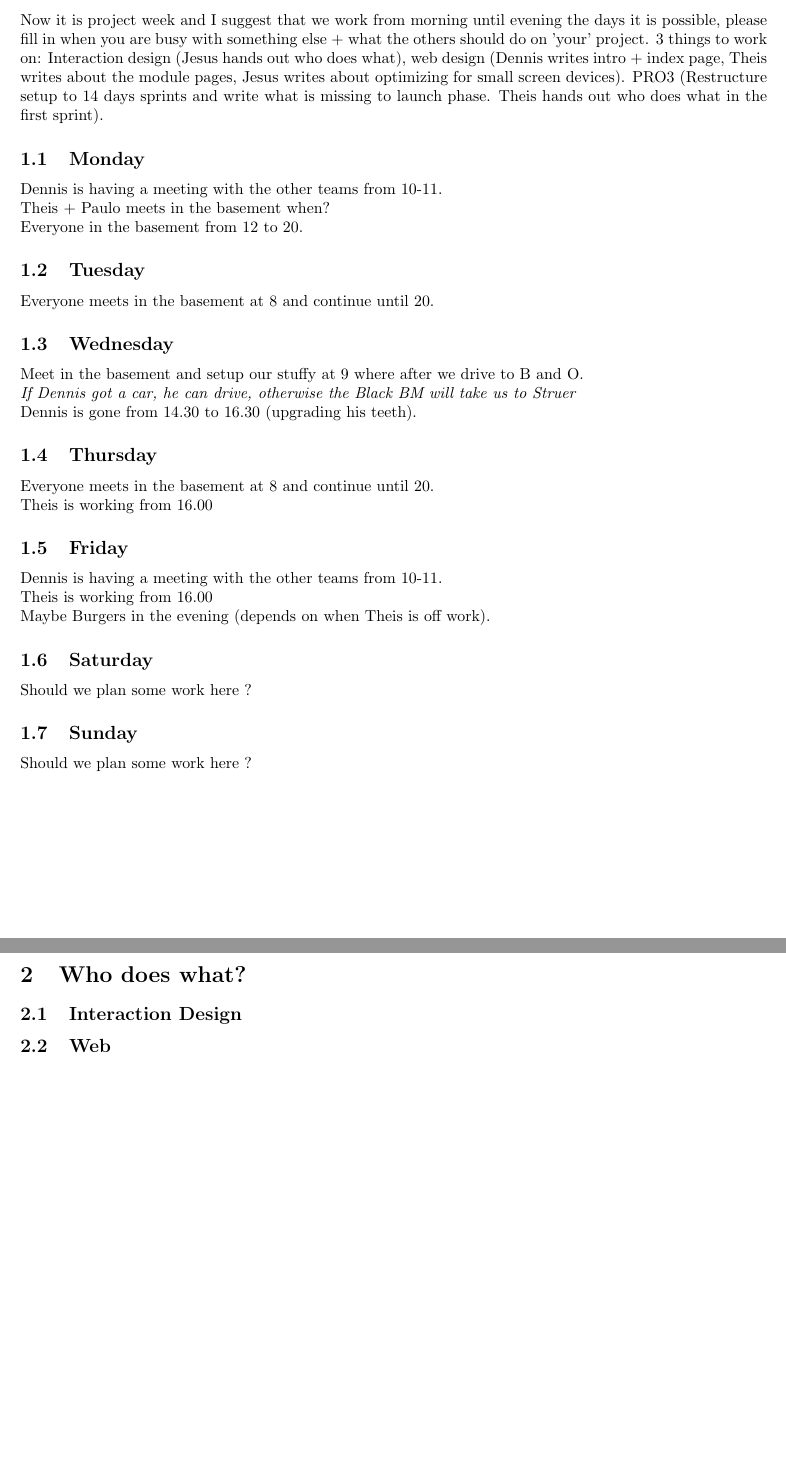
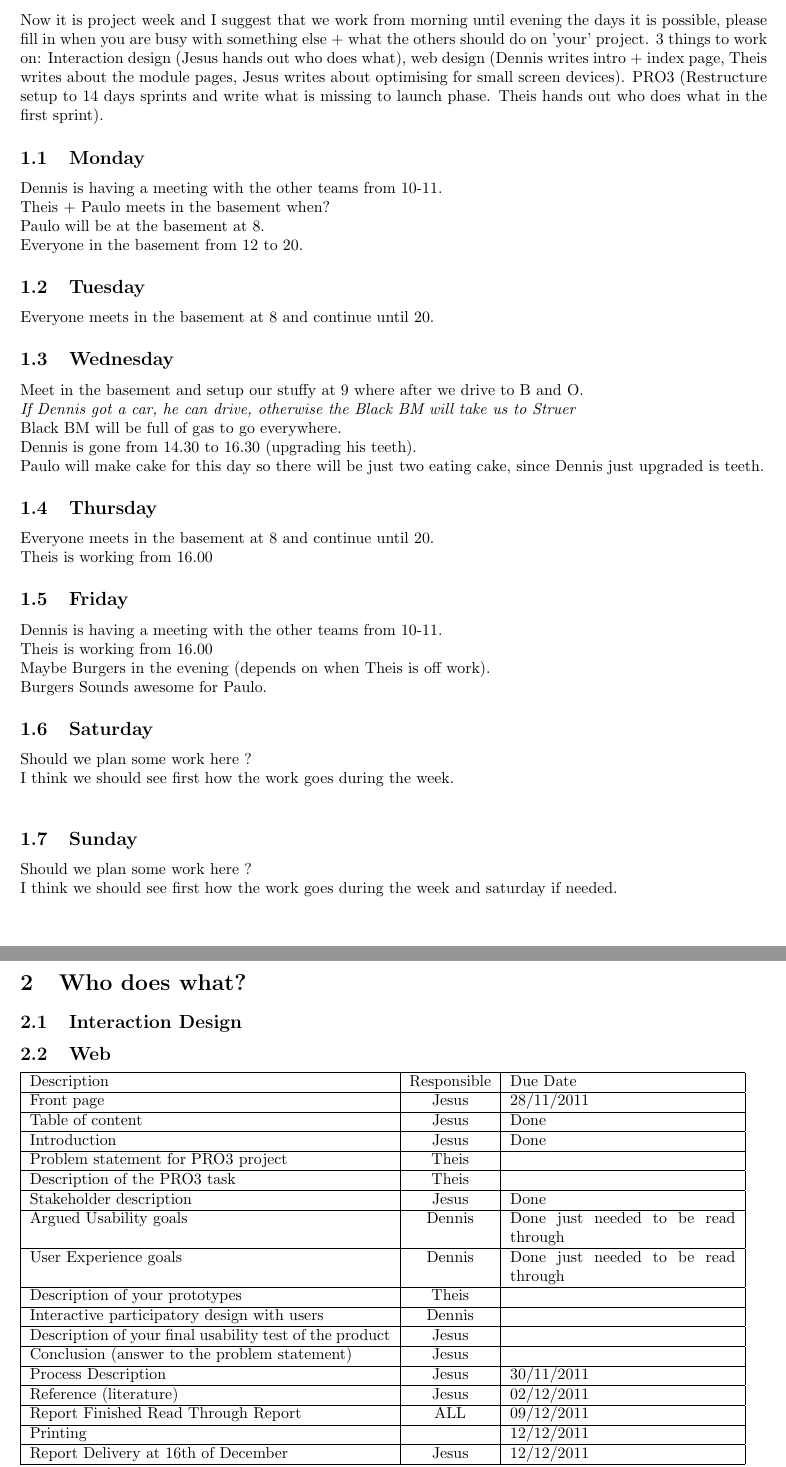
Before and after one commit to TeamUnix/Team-documents, a LaTeX document (project_week_3sem.tex): two parts of pages 1 and 2 of 2, joined at a grey line, cut so that both start at the same text, the shorter picture padded with empty space. Compiled offline with pdfLaTeX.

Commit message:
Paulo Add stuff

```diff
--- a/project_week_3sem.tex
+++ b/project_week_3sem.tex
@@ -16,17 +16,20 @@
 \maketitle
 \section{Working plan}
 Now it is project week and I suggest that we work from morning until evening the days it is possible, please fill in when you are busy with something else + what the others should do on 'your' project.
-3 things to work on: Interaction design (Jesus hands out who does what), web design (Dennis writes intro + index page, Theis writes about the module pages, Jesus writes about optimizing for small screen devices). PRO3 (Restructure setup to 14 days sprints and write what is missing to launch phase. Theis hands out who does what in the first sprint).
+3 things to work on: Interaction design (Jesus hands out who does what), web design (Dennis writes intro + index page, Theis writes about the module pages, Jesus writes about optimising for small screen devices). PRO3 (Restructure setup to 14 days sprints and write what is missing to launch phase. Theis hands out who does what in the first sprint).
 \subsection{Monday}
 Dennis is having a meeting with the other teams from 10-11.
 \\Theis + Paulo meets in the basement when?
+\\Paulo will be at the basement at 8.
 \\Everyone in the basement from 12 to 20.
 \subsection{Tuesday}
 Everyone meets in the basement at 8 and continue until 20.
 \subsection{Wednesday}
 Meet in the basement and setup our stuffy at 9 where after we drive to B and O.
 \\ \textit{If Dennis got a car, he can drive, otherwise the Black BM will take us to Struer}
+\\ Black BM will be full of gas to go everywhere.
 \\ Dennis is gone from 14.30 to 16.30 (upgrading his teeth).
+\\ Paulo will make cake for this day so there will be just two eating cake, since Dennis just upgraded is teeth.
 \subsection{Thursday}
 Everyone meets in the basement at 8 and continue until 20.
 \\ Theis is working from 16.00
@@ -34,10 +37,13 @@ Everyone meets in the basement at 8 and continue until 20.
 Dennis is having a meeting with the other teams from 10-11.
 \\ Theis is working from 16.00
 \\ Maybe Burgers in the evening (depends on when Theis is off work).
+\\ Burgers Sounds awesome for Paulo.
 \subsection{Saturday}
-Should we plan some work here ?
+Should we plan some work here ?\\
+I think we should see first how the work goes during the week.\\
 \subsection{Sunday}
-Should we plan some work here ?
+Should we plan some work here ?\\
+I think we should see first how the work goes during the week and saturday if needed.\\
 
 
 \newpage
@@ -46,6 +52,29 @@ Should we plan some work here ?
 
 \subsection{Web}
 
+\begin{tabular}{ | p{8cm} | c | p{5cm} |}
+\hline
+Description & Responsible & Due Date \\ \hline
+Front page & Jesus & 28/11/2011\\ \hline
+Table of content & Jesus & Done \\ \hline
+Introduction & Jesus & Done\\ \hline
+Problem statement for PRO3 project & Theis & \\ \hline
+Description of the PRO3 task & Theis & \\ \hline
+Stakeholder description & Jesus  & Done\\ \hline
+Argued Usability goals & Dennis & Done just needed to be read through\\ \hline
+User Experience goals &  Dennis  & Done just needed to be read through\\ \hline
+Description of your prototypes & Theis & \\ \hline
+Interactive participatory design with users & Dennis  & \\ \hline
+Description of your final usability test of the product & Jesus  & \\ \hline
+Conclusion (answer to the problem statement) & Jesus  & \\ \hline
+Process Description & Jesus & 30/11/2011\\ \hline
+Reference (literature) & Jesus  &  02/12/2011\\ \hline
+Report Finished Read Through Report & ALL & 09/12/2011\\ \hline
+Printing &  & 12/12/2011\\ \hline
+Report Delivery at 16th of December & Jesus & 12/12/2011 \\ \hline
+\hline
+\end{tabular}
+
 \subsection{PRO3}
 
 \end{document}
```
